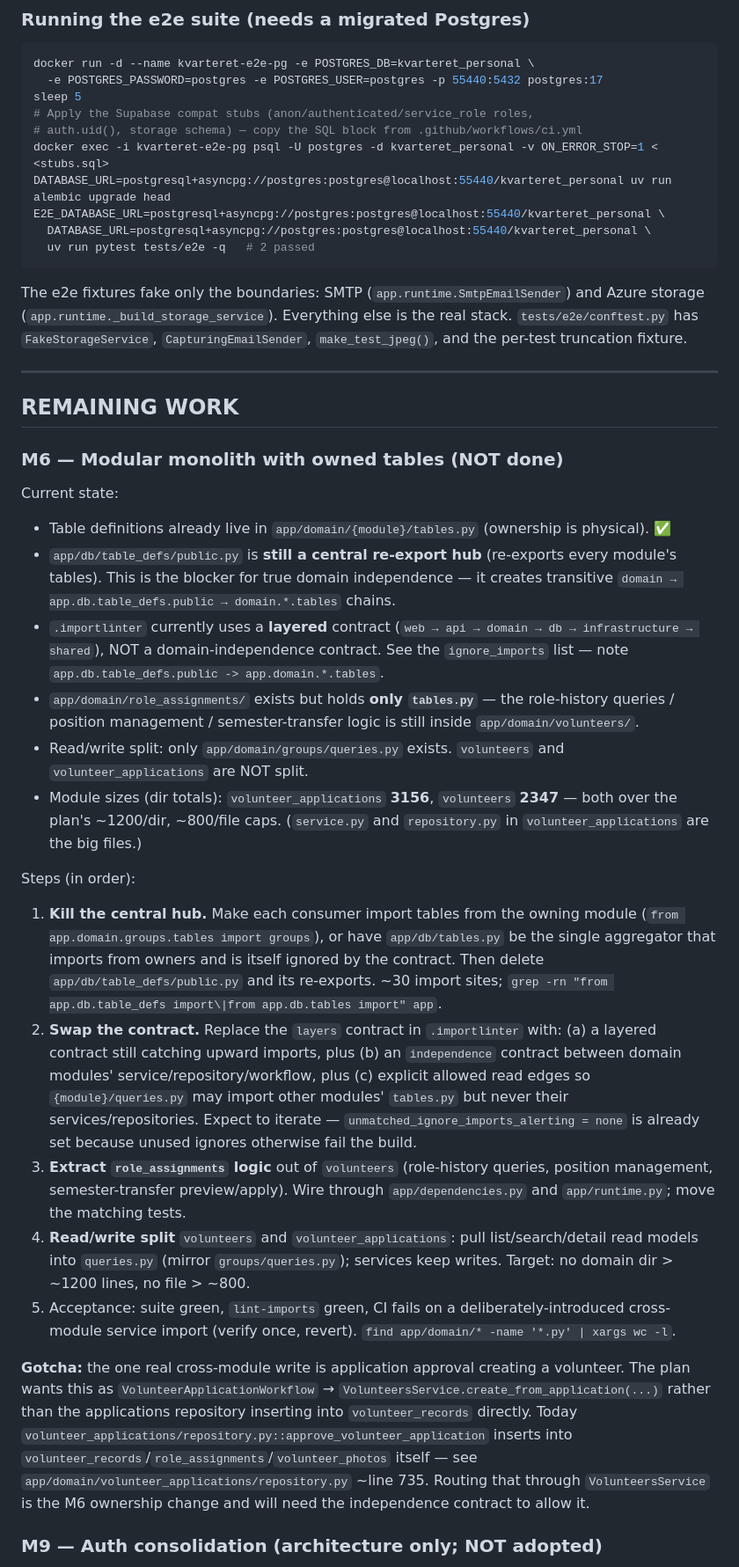
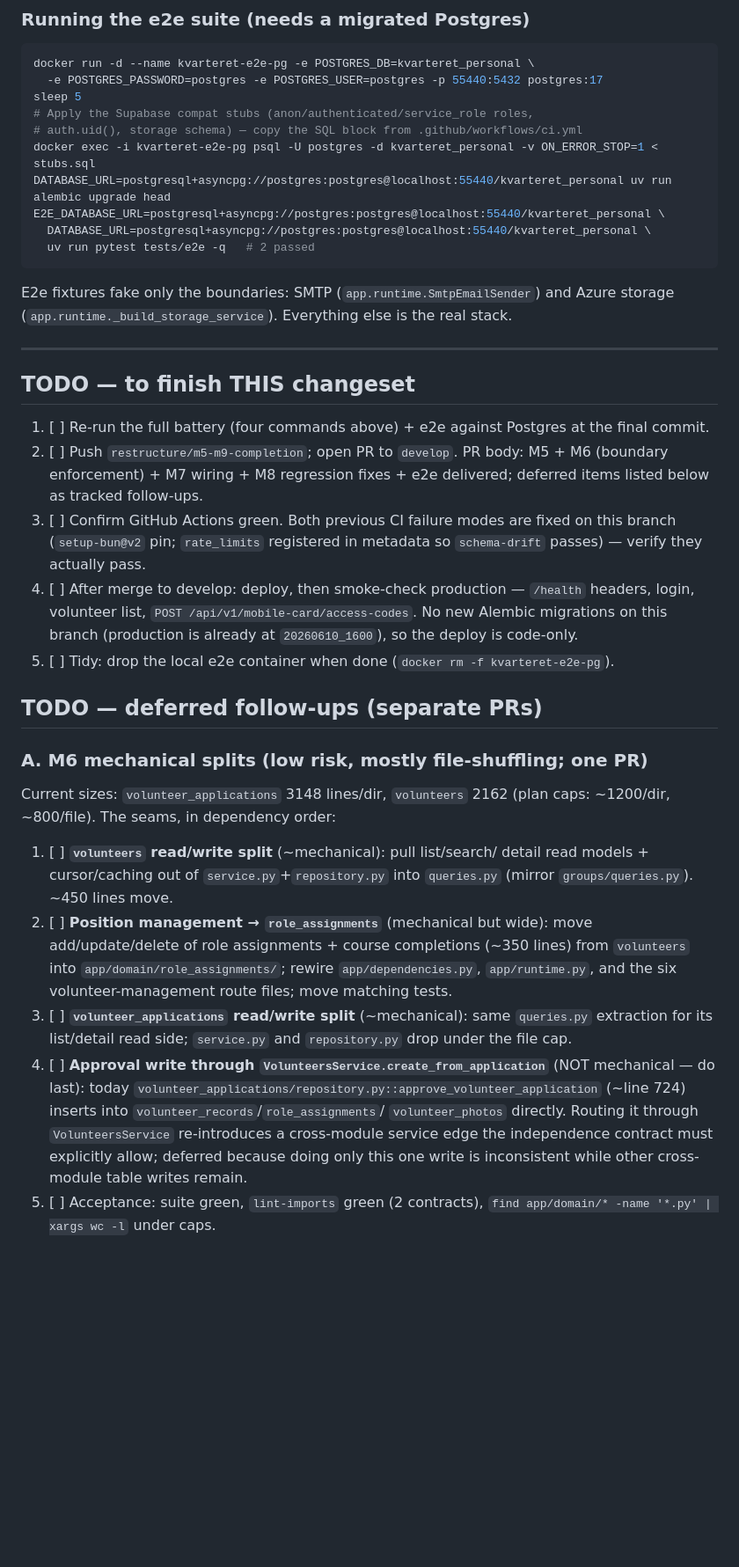
Before and after one commit to kvarteret/kvarteret-personal, a Markdown page: plans/HANDOFF-m6-m9.md, the part around one of its changes. Shown at 88% size. Drawn GitHub-style; blank space fills up the shorter version.

````diff
--- a/plans/HANDOFF-m6-m9.md
+++ b/plans/HANDOFF-m6-m9.md
@@ -53,40 +52,63 @@ docker run -d --name kvarteret-e2e-pg -e POSTGRES_DB=kvarteret_personal \
 sleep 5
 # Apply the Supabase compat stubs (anon/authenticated/service_role roles,
 # auth.uid(), storage schema) — copy the SQL block from .github/workflows/ci.yml
-docker exec -i kvarteret-e2e-pg psql -U postgres -d kvarteret_personal -v ON_ERROR_STOP=1 < <stubs.sql>
+docker exec -i kvarteret-e2e-pg psql -U postgres -d kvarteret_personal -v ON_ERROR_STOP=1 < stubs.sql
 DATABASE_URL=postgresql+asyncpg://postgres:postgres@localhost:55440/kvarteret_personal uv run alembic upgrade head
 E2E_DATABASE_URL=postgresql+asyncpg://postgres:postgres@localhost:55440/kvarteret_personal \
   DATABASE_URL=postgresql+asyncpg://postgres:postgres@localhost:55440/kvarteret_personal \
   uv run pytest tests/e2e -q   # 2 passed
 ```
 
-The e2e fixtures fake only the boundaries: SMTP (`app.runtime.SmtpEmailSender`)
-and Azure storage (`app.runtime._build_storage_service`). Everything else is the
-real stack. `tests/e2e/conftest.py` has `FakeStorageService`, `CapturingEmailSender`,
-`make_test_jpeg()`, and the per-test truncation fixture.
+E2e fixtures fake only the boundaries: SMTP (`app.runtime.SmtpEmailSender`)
+and Azure storage (`app.runtime._build_storage_service`). Everything else is
+the real stack.
 
 ---
 
-## REMAINING WORK
+## TODO — to finish THIS changeset
 
-### M6 — Modular monolith with owned tables (NOT done)
+1. [ ] Re-run the full battery (four commands above) + e2e against Postgres
+       at the final commit.
+2. [ ] Push `restructure/m5-m9-completion`; open PR to `develop`. PR body:
+       M5 + M6 (boundary enforcement) + M7 wiring + M8 regression fixes +
+       e2e delivered; deferred items listed below as tracked follow-ups.
+3. [ ] Confirm GitHub Actions green. Both previous CI failure modes are fixed
+       on this branch (`setup-bun@v2` pin; `rate_limits` registered in
+       metadata so `schema-drift` passes) — verify they actually pass.
+4. [ ] After merge to develop: deploy, then smoke-check production —
+       `/health` headers, login, volunteer list, `POST
+       /api/v1/mobile-card/access-codes`. No new Alembic migrations on this
+       branch (production is already at `20260610_1600`), so the deploy is
+       code-only.
+5. [ ] Tidy: drop the local e2e container when done
+       (`docker rm -f kvarteret-e2e-pg`).
 
-Current state:
-- Table definitions already live in `app/domain/{module}/tables.py` (ownership is physical). ✅
-- `app/db/table_defs/public.py` is **still a central re-export hub** (re-exports every module's tables). This is the blocker for true domain independence — it creates transitive `domain → app.db.table_defs.public → domain.*.tables` chains.
-- `.importlinter` currently uses a **layered** contract (`web → api → domain → db → infrastructure → shared`), NOT a domain-independence contract. See the `ignore_imports` list — note `app.db.table_defs.public -> app.domain.*.tables`.
-- `app/domain/role_assignments/` exists but holds **only `tables.py`** — the role-history queries / position management / semester-transfer logic is still inside `app/domain/volunteers/`.
-- Read/write split: only `app/domain/groups/queries.py` exists. `volunteers` and `volunteer_applications` are NOT split.
-- Module sizes (dir totals): `volunteer_applications` **3156**, `volunteers` **2347** — both over the plan's ~1200/dir, ~800/file caps. (`service.py` and `repository.py` in `volunteer_applications` are the big files.)
+## TODO — deferred follow-ups (separate PRs)
 
-Steps (in order):
-1. **Kill the central hub.** Make each consumer import tables from the owning module (`from app.domain.groups.tables import groups`), or have `app/db/tables.py` be the single aggregator that imports from owners and is itself ignored by the contract. Then delete `app/db/table_defs/public.py` and its re-exports. ~30 import sites; `grep -rn "from app.db.table_defs import\|from app.db.tables import" app`.
-2. **Swap the contract.** Replace the `layers` contract in `.importlinter` with: (a) a layered contract still catching upward imports, plus (b) an `independence` contract between domain modules' service/repository/workflow, plus (c) explicit allowed read edges so `{module}/queries.py` may import other modules' `tables.py` but never their services/repositories. Expect to iterate — `unmatched_ignore_imports_alerting = none` is already set because unused ignores otherwise fail the build.
-3. **Extract `role_assignments` logic** out of `volunteers` (role-history queries, position management, semester-transfer preview/apply). Wire through `app/dependencies.py` and `app/runtime.py`; move the matching tests.
-4. **Read/write split** `volunteers` and `volunteer_applications`: pull list/search/detail read models into `queries.py` (mirror `groups/queries.py`); services keep writes. Target: no domain dir > ~1200 lines, no file > ~800.
-5. Acceptance: suite green, `lint-imports` green, CI fails on a deliberately-introduced cross-module service import (verify once, revert). `find app/domain/* -name '*.py' | xargs wc -l`.
+### A. M6 mechanical splits (low risk, mostly file-shuffling; one PR)
 
-**Gotcha:** the one real cross-module write is application approval creating a volunteer. The plan wants this as `VolunteerApplicationWorkflow` → `VolunteersService.create_from_application(...)` rather than the applications repository inserting into `volunteer_records` directly. Today `volunteer_applications/repository.py::approve_volunteer_application` inserts into `volunteer_records`/`role_assignments`/`volunteer_photos` itself — see `app/domain/volunteer_applications/repository.py` ~line 735. Routing that through `VolunteersService` is the M6 ownership change and will need the independence contract to allow it.
+Current sizes: `volunteer_applications` 3148 lines/dir, `volunteers` 2162
+(plan caps: ~1200/dir, ~800/file). The seams, in dependency order:
 
-### M9 — Auth consolidation (architecture only; NOT adopted)
+1. [ ] **`volunteers` read/write split** (~mechanical): pull list/search/
+       detail read models + cursor/caching out of `service.py`+`repository.py`
+       into `queries.py` (mirror `groups/queries.py`). ~450 lines move.
+2. [ ] **Position management → `role_assignments`** (mechanical but wide):
+       move add/update/delete of role assignments + course completions
+       (~350 lines) from `volunteers` into `app/domain/role_assignments/`;
+       rewire `app/dependencies.py`, `app/runtime.py`, and the six
+       volunteer-management route files; move matching tests.
+3. [ ] **`volunteer_applications` read/write split** (~mechanical): same
+       `queries.py` extraction for its list/detail read side; `service.py`
+       and `repository.py` drop under the file cap.
+4. [ ] **Approval write through `VolunteersService.create_from_application`**
+       (NOT mechanical — do last): today
+       `volunteer_applications/repository.py::approve_volunteer_application`
+       (~line 724) inserts into `volunteer_records`/`role_assignments`/
+       `volunteer_photos` directly. Routing it through `VolunteersService`
+       re-introduces a cross-module service edge the independence contract
+       must explicitly allow; deferred because doing only this one write is
+       inconsistent while other cross-module table writes remain.
+5. [ ] Acceptance: suite green, `lint-imports` green (2 contracts),
+       `find app/domain/* -name '*.py' | xargs wc -l` under caps.
 
````
Also changed, not shown: other parts of plans/HANDOFF-m6-m9.md (+72 -45 lines).
